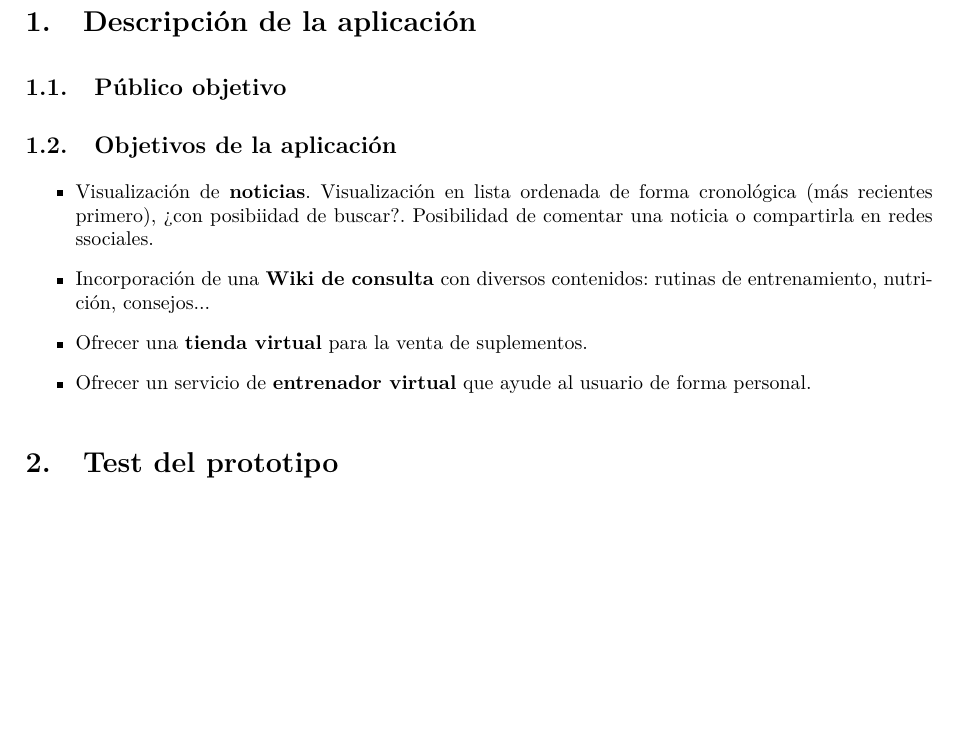
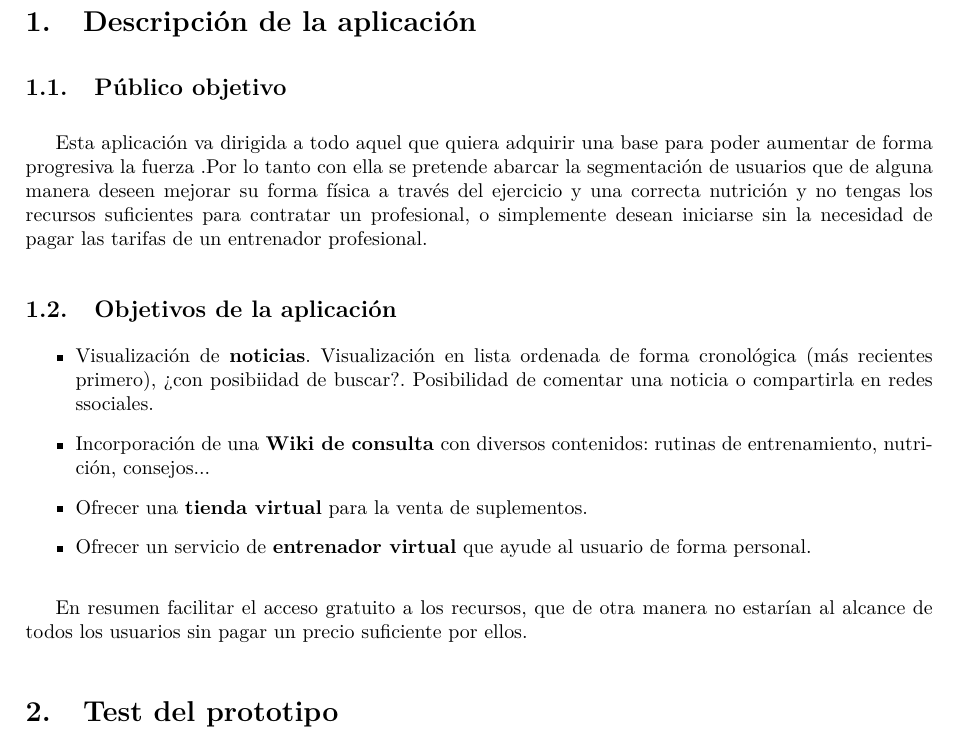
Before and after one commit to spolex/MakeStrong, a LaTeX document (IPC_doc/Practica_0/Descripción_aplicación/informe.tex): part of page 3 of 3, cut so that both start at the same text, the shorter picture padded with empty space. Compiled offline with pdfLaTeX.

Commit message:
Update informe.tex
Añadida descripción

```diff
--- a/IPC_doc/Practica_0/Descripción_aplicación/informe.tex
+++ b/IPC_doc/Practica_0/Descripción_aplicación/informe.tex
@@ -71,6 +71,12 @@
 \section{Descripción de la aplicación}
 
 \subsection{Público objetivo}
+Esta aplicación va dirigida a todo aquel que quiera adquirir una base para poder aumentar de
+forma progresiva la fuerza
+.Por lo tanto con ella se pretende abarcar la segmentación de usuarios que de alguna manera
+deseen mejorar su forma física a través del ejercicio y una correcta nutrición y no tengas los recursos
+suficientes para contratar un profesional, o simplemente desean iniciarse sin la necesidad de pagar las tarifas
+de un entrenador profesional.
 
 \subsection{Objetivos de la aplicación}
 
@@ -84,6 +90,9 @@
 	\item	Ofrecer un servicio de \textbf{entrenador virtual} que ayude al usuario de forma personal.
 \end{itemize}
 
+En resumen facilitar el acceso gratuito a los recursos, que de otra manera no estarían al alcance de todos los
+usuarios sin pagar un precio suficiente por ellos.
+
 \section{Test del prototipo}
 
 \subsection{Patrones de error detectados}
```
